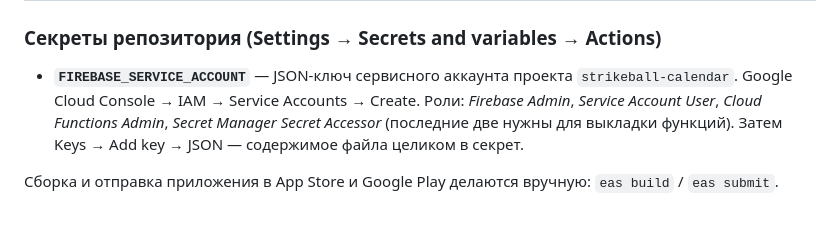
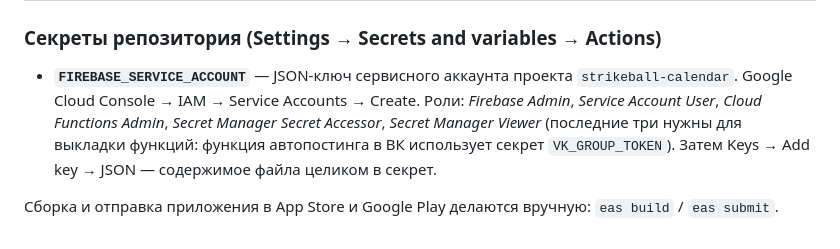
Before and after one commit to F31-EXE/TGT-CALENDAR, a Markdown page: README.md, the part around the change. Drawn GitHub-style.

Commit message:
README: deploy service account also needs Secret Manager Viewer
Deploying functions reads the VK_GROUP_TOKEN secret metadata
(secretmanager.secrets.get), which Secret Accessor alone doesn't grant.

Co-Authored-By: Claude Opus 5.5 <noreply@anthropic.com>
Claude-Session: https://claude.ai/code/session_01HPx8q7dsF9kRuhoP2UKevq

```diff
--- a/README.md
+++ b/README.md
@@ -108,7 +108,8 @@ src/screens/           экраны
 
 - **`FIREBASE_SERVICE_ACCOUNT`** — JSON-ключ сервисного аккаунта проекта `strikeball-calendar`.
   Google Cloud Console → IAM → Service Accounts → Create. Роли: *Firebase Admin*,
-  *Service Account User*, *Cloud Functions Admin*, *Secret Manager Secret Accessor*
-  (последние две нужны для выкладки функций). Затем Keys → Add key → JSON — содержимое файла целиком в секрет.
+  *Service Account User*, *Cloud Functions Admin*, *Secret Manager Secret Accessor*,
+  *Secret Manager Viewer* (последние три нужны для выкладки функций: функция
+  автопостинга в ВК использует секрет `VK_GROUP_TOKEN`). Затем Keys → Add key → JSON — содержимое файла целиком в секрет.
 
 Сборка и отправка приложения в App Store и Google Play делаются вручную: `eas build` / `eas submit`.
```
